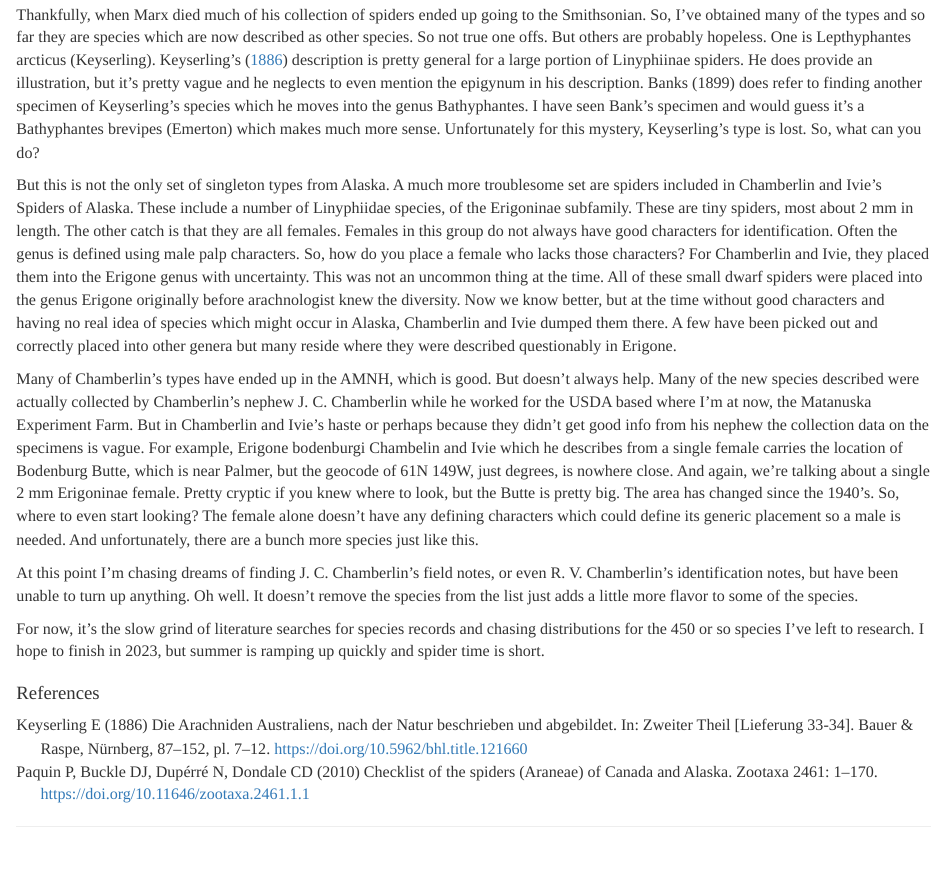
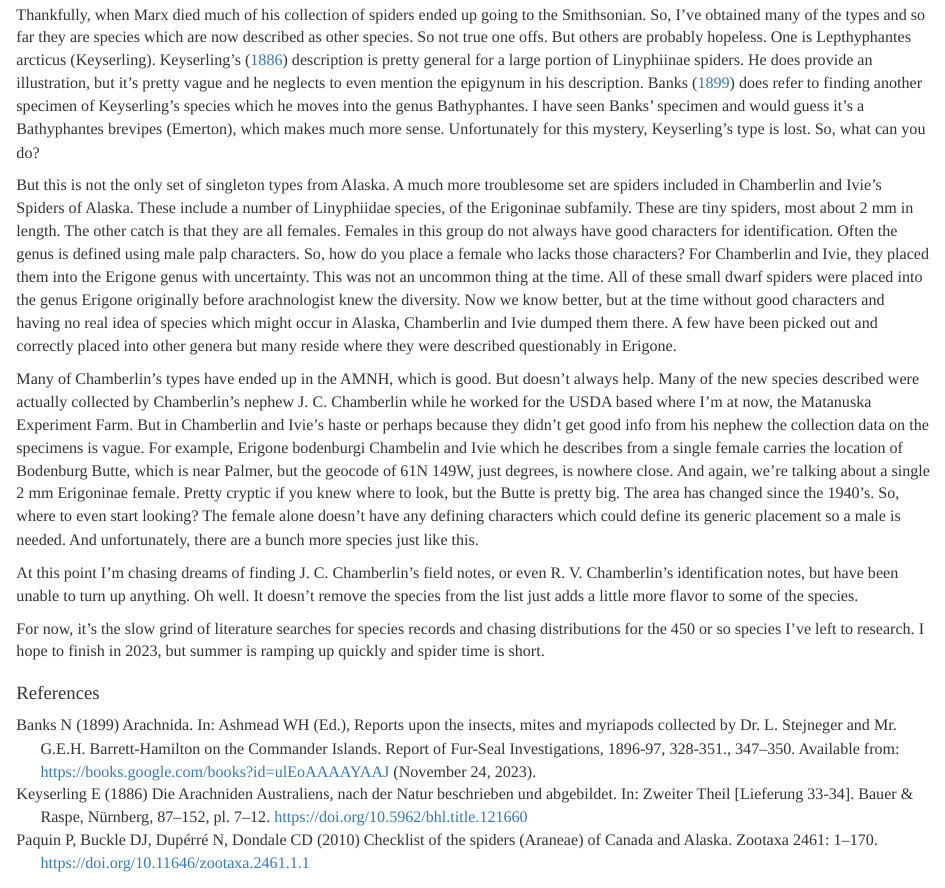
Before and after one commit to Alaska-Entomological-Society/AKES_Newsletter, an R Markdown document (2023/01/spider_list.Rmd): the page in a window 1100 px wide, from 1260 px down. Rendered offline with R 4.5, knitr and Pandoc, with nearby package versions.

Commit message:
Add Banks 1899 citation

```diff
--- a/2023/01/spider_list.Rmd
+++ b/2023/01/spider_list.Rmd
@@ -46,7 +46,7 @@ As I’ve worked this chunky species list, I continually find issues with specie
 
 One interesting set I’m working with were collected by George Marx and described by Eugen von Keyserling, both 19^th^ century arachnologists. Keyserling published a collection about the spiders of the Americas in the 1890s and Marx finished editing it after Keyserling died. The catch with these species is Marx had poor organization skills. Arachnologist working with these spiders have often lamented about the wrong labels being in the vials because the spider clearly could not be found where the label says. For example, Marx collected *Xeropigo tridentiger* (O. Pickard-Cambridge) from Sitka and the Aleutians. He identified those specimens as *Cybaeus algidus*, a species which he never formally described. Willis Gertsch came across the specimens in his Corrinidae work and noted that this is a tropical species, found from the Caribbean into South America. This is clearly a labeling problem of Marx’s, but thankfully the specimens are in the MCZ and that information can be verified. Another problem of Marx’s and Keyserling’s species descriptions is that what we thought we needed to know to differentiate species at the turn of the 20^th^ century turned out not to be very useful. So, yes there are descriptions and illustrations, but they don’t help much. Several of these species have been declared *nomen dubium* because of this.
 
-Thankfully, when Marx died much of his collection of spiders ended up going to the Smithsonian. So, I’ve obtained many of the types and so far they are species which are now described as other species. So not true one offs. But others are probably hopeless. One is *Lepthyphantes arcticus* (Keyserling). Keyserling’s [-@Keyserling1886] description is pretty general for a large portion of Linyphiinae spiders. He does provide an illustration, but it’s pretty vague and he neglects to even mention the epigynum in his description. Banks (1899) does refer to finding another specimen of Keyserling’s species which he moves into the genus Bathyphantes. I have seen Bank’s specimen and would guess it’s a Bathyphantes brevipes (Emerton) which makes much more sense. Unfortunately for this mystery, Keyserling’s type is lost. So, what can you do?
+Thankfully, when Marx died much of his collection of spiders ended up going to the Smithsonian. So, I’ve obtained many of the types and so far they are species which are now described as other species. So not true one offs. But others are probably hopeless. One is *Lepthyphantes arcticus* (Keyserling). Keyserling’s [-@Keyserling1886] description is pretty general for a large portion of Linyphiinae spiders. He does provide an illustration, but it’s pretty vague and he neglects to even mention the epigynum in his description. Banks [-@Banks1899] does refer to finding another specimen of Keyserling’s species which he moves into the genus *Bathyphantes*. I have seen Banks' specimen and would guess it’s a *Bathyphantes brevipes* (Emerton), which makes much more sense. Unfortunately for this mystery, Keyserling’s type is lost. So, what can you do?
 
 But this is not the only set of singleton types from Alaska. A much more troublesome set are spiders included in Chamberlin and Ivie’s Spiders of Alaska. These include a number of Linyphiidae species, of the Erigoninae subfamily. These are tiny spiders, most about 2 mm in length. The other catch is that they are all females. Females in this group do not always have good characters for identification. Often the genus is defined using male palp characters. So, how do you place a female who lacks those characters? For Chamberlin and Ivie, they placed them into the Erigone genus with uncertainty. This was not an uncommon thing at the time. All of these small dwarf spiders were placed into the genus Erigone originally before arachnologist knew the diversity. Now we know better, but at the time without good characters and having no real idea of species which might occur in Alaska, Chamberlin and Ivie dumped them there. A few have been picked out and correctly placed into other genera but many reside where they were described questionably in Erigone.
 
--- a/2023/01/spider_list.bib
+++ b/2023/01/spider_list.bib
@@ -1,3 +1,14 @@
+
+@inbook{Banks1899,
+	author = {Banks, N.},
+	year = {1899},
+	title = {Arachnida},
+	editor = {Ashmead, W. H.},
+	booktitle = {Reports upon the insects, mites and myriapods collected by {Dr. L. Stejneger} and {Mr. G.E.H. Barrett-Hamilton} on the {Commander Islands}. Report of {Fur-Seal Investigations}, 1896-97, 328-351},
+	pages = {347-350},
+	url = {https://books.google.com/books?id=ulEoAAAAYAAJ},
+	urldate = {2023-11-24}
+}
 
 @inbook{Keyserling1886,
 	author = {Keyserling, E.},
```
